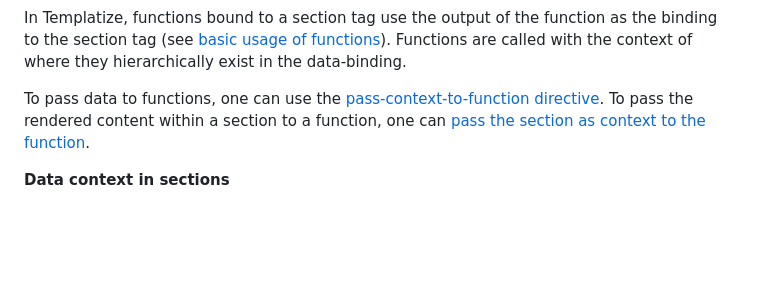
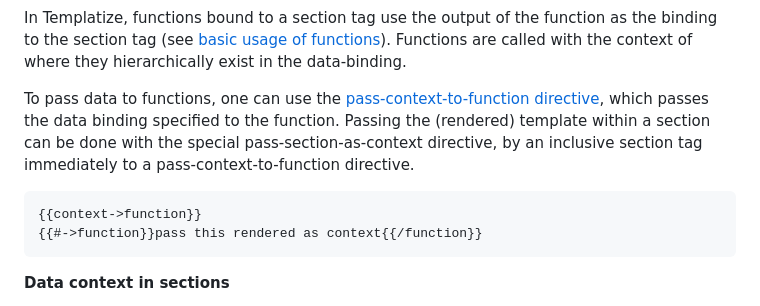
Before and after one commit to lindseysim/templatize, a Markdown page: more/compared/README.md, the part around the change. Drawn GitHub-style; blank space fills up the shorter version.

````diff
--- a/more/compared/README.md
+++ b/more/compared/README.md
@@ -22,7 +22,12 @@ Passing data to functions in Mustache means turning the function into a section
 
 In Templatize, functions bound to a section tag use the output of the function as the binding to the section tag (see [basic usage of functions](../../#functions)). Functions are called with the context of where they hierarchically exist in the data-binding.
 
-To pass data to functions, one can use the [pass-context-to-function directive](../functions/README.md#passing-context-to-functions). To pass the rendered content within a section to a function, one can [pass the section as context to the function](./functions/README.md#passing-sections-as-context).
+To pass data to functions, one can use the [pass-context-to-function directive](../functions/README.md#passing-context-to-functions), which passes the data binding specified to the function. Passing the (rendered) template within a section can be done with the special pass-section-as-context directive, by an inclusive section tag immediately to a pass-context-to-function directive.
+
+```
+{{context->function}}
+{{#->function}}pass this rendered as context{{/function}}
+```
 
 **Data context in sections**
 
````
Also changed, not shown: more/functions/README.md (+2 -2 lines).
